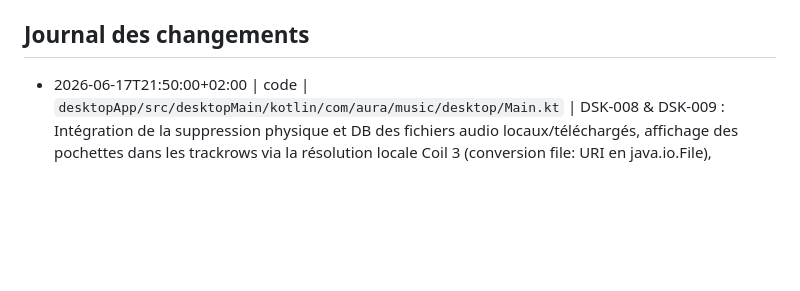
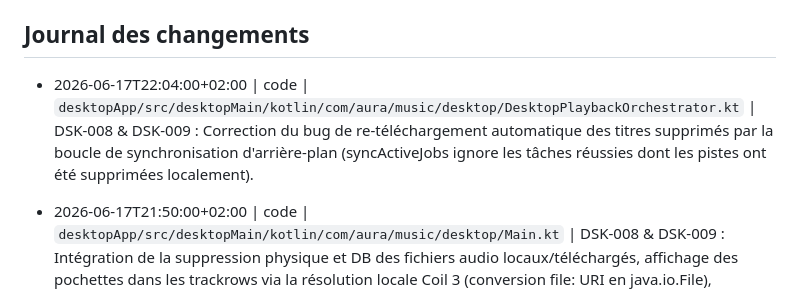
Before and after one commit to tibo00000/AURA, a Markdown page: BUILD.md, the part around the change. Rendered like a GitHub page; blank space fills up the shorter version.

Commit message:
docs: Update BUILD.md change log for auto-download fix

```diff
--- a/BUILD.md
+++ b/BUILD.md
@@ -285,6 +285,7 @@ Resultat attendu :
 - Gestion des cookies YouTube : l'utilisateur pourra soumettre ses cookies Netscape via un endpoint sécurisé `POST /admin/cookies` (protégé par un secret admin) pour mettre à jour le fichier `cookies.txt` partagé, ou via une variable d'environnement/paramètre utilisateur.
 
 ## Journal des changements
+- 2026-06-17T22:04:00+02:00 | code | `desktopApp/src/desktopMain/kotlin/com/aura/music/desktop/DesktopPlaybackOrchestrator.kt` | DSK-008 & DSK-009 : Correction du bug de re-téléchargement automatique des titres supprimés par la boucle de synchronisation d'arrière-plan (syncActiveJobs ignore les tâches réussies dont les pistes ont été supprimées localement).
 - 2026-06-17T21:50:00+02:00 | code | `desktopApp/src/desktopMain/kotlin/com/aura/music/desktop/Main.kt` | DSK-008 & DSK-009 : Intégration de la suppression physique et DB des fichiers audio locaux/téléchargés, affichage des pochettes dans les trackrows via la résolution locale Coil 3 (conversion file: URI en java.io.File), synchronisation réactive de l'état "liké" (coeur) et gestion locale de l'historique d'écoute.
 - 2026-06-17T00:47:00+02:00 | code | `desktopApp/src/desktopMain/kotlin/com/aura/music/desktop/Main.kt`, `desktopApp/src/desktopMain/kotlin/com/aura/music/desktop/DesktopPlaybackOrchestrator.kt` | DSK-008 & DSK-009 : Configuration de Coil 3 avec Ktor fetcher, scraper de pochettes Deezer asynchrone lors du scan local, intégration de l'onglet Téléchargements (collecte et téléchargement de MP3s physiques + images locales), et remplacement des boutons d'actions inline par un menu contextuel Dropdown.
 - 2026-06-16T23:45:00+02:00 | code | `desktopApp/src/desktopMain/kotlin/com/aura/music/desktop/Main.kt` | DSK-008 & DSK-009 : Correction des erreurs de compilation dans Main.kt (imports de tabIndicatorOffset, typage strict des lambdas de toQueued(), ajout du paramètre database à SearchScreen, et implémentation des composants Composable manquants).
```
